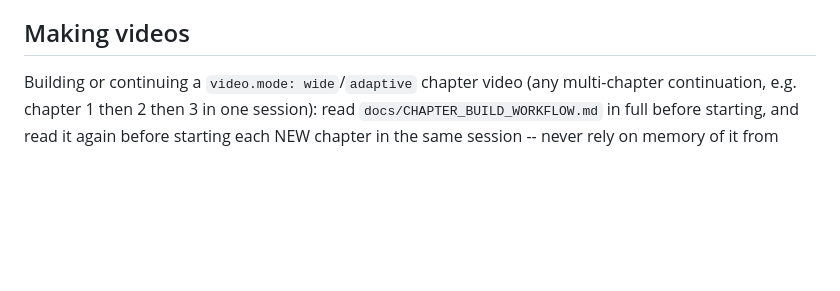
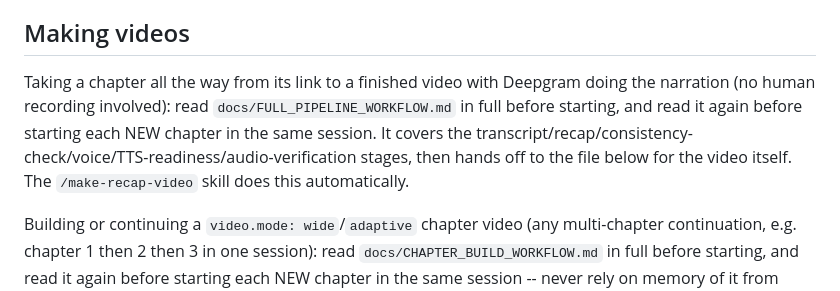
Before and after one commit to itsakash-real/MahwaOCR-Video-, a Markdown page: AGENTS.md, the part around the change. Rendered like a GitHub page; blank space fills up the shorter version.

```diff
--- a/AGENTS.md
+++ b/AGENTS.md
@@ -233,6 +233,14 @@ someone else's script. Do not paste transcript dialogue in bulk.
 
 ## Making videos
 
+Taking a chapter all the way from its link to a finished video with
+Deepgram doing the narration (no human recording involved): read
+`docs/FULL_PIPELINE_WORKFLOW.md` in full before starting, and read it again
+before starting each NEW chapter in the same session. It covers the
+transcript/recap/consistency-check/voice/TTS-readiness/audio-verification
+stages, then hands off to the file below for the video itself. The
+`/make-recap-video` skill does this automatically.
+
 Building or continuing a `video.mode: wide`/`adaptive` chapter video (any
 multi-chapter continuation, e.g. chapter 1 then 2 then 3 in one session):
 read `docs/CHAPTER_BUILD_WORKFLOW.md` in full before starting, and read it
```
Also changed, not shown: docs/FULL_PIPELINE_WORKFLOW.md (added, +207 -0 lines), 1 other file.
